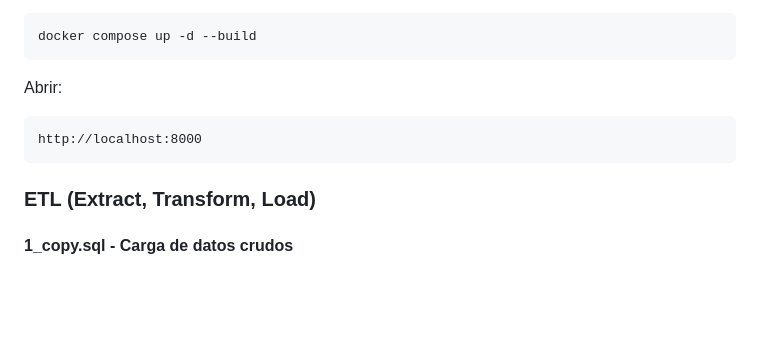
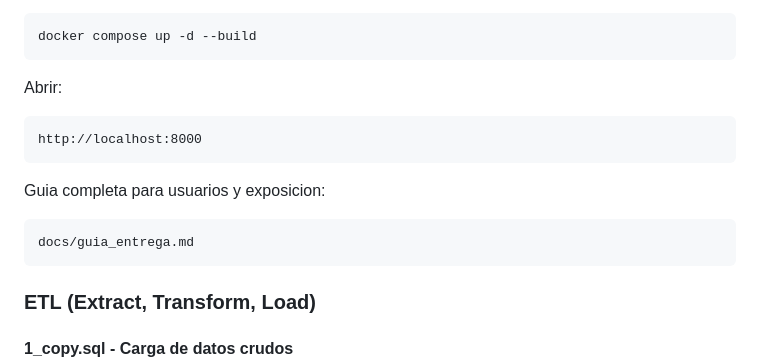
Before and after one commit to Diegocstln/data_warehouse_cdmx, a Markdown page: README.md, the part around the change. Rendered like a GitHub page; blank space fills up the shorter version.

````diff
--- a/README.md
+++ b/README.md
@@ -239,6 +239,12 @@ Abrir:
 http://localhost:8000
 ```
 
+Guia completa para usuarios y exposicion:
+
+```text
+docs/guia_entrega.md
+```
+
 ### ETL (Extract, Transform, Load)
 
 #### 1_copy.sql - Carga de datos crudos
````
Also changed, not shown: docs/guia_entrega.md (added, +273 -0 lines).
